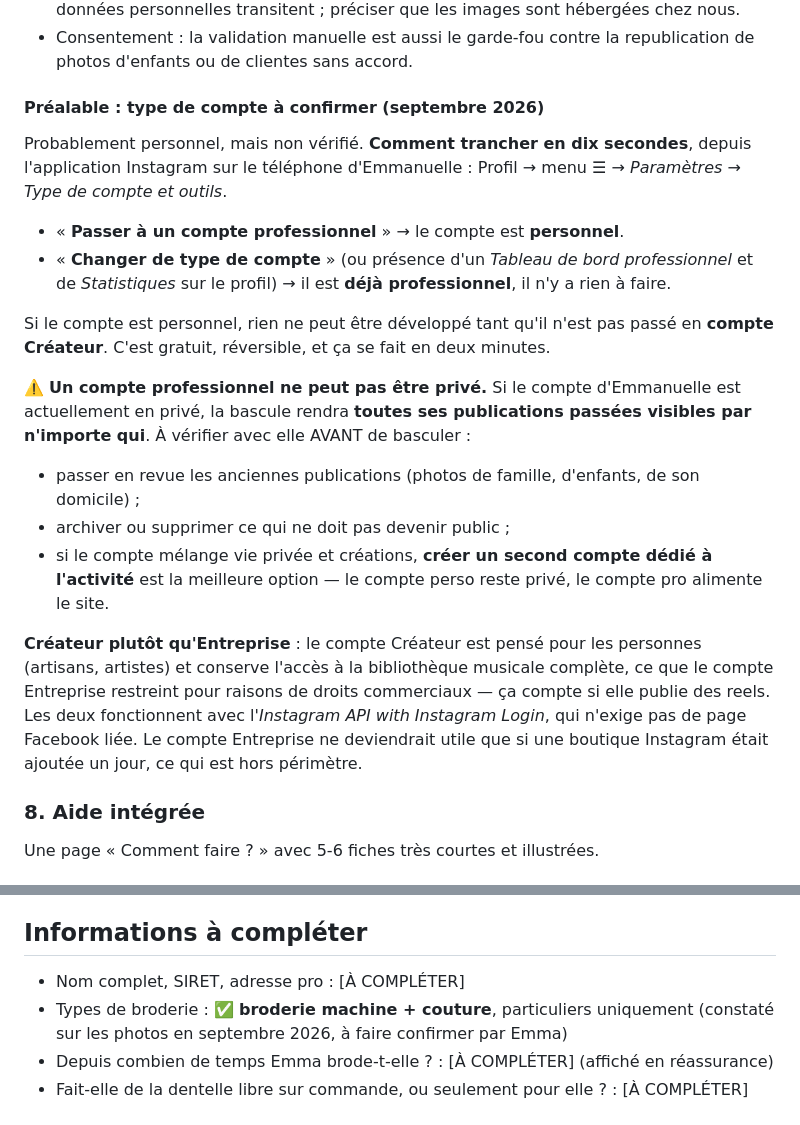
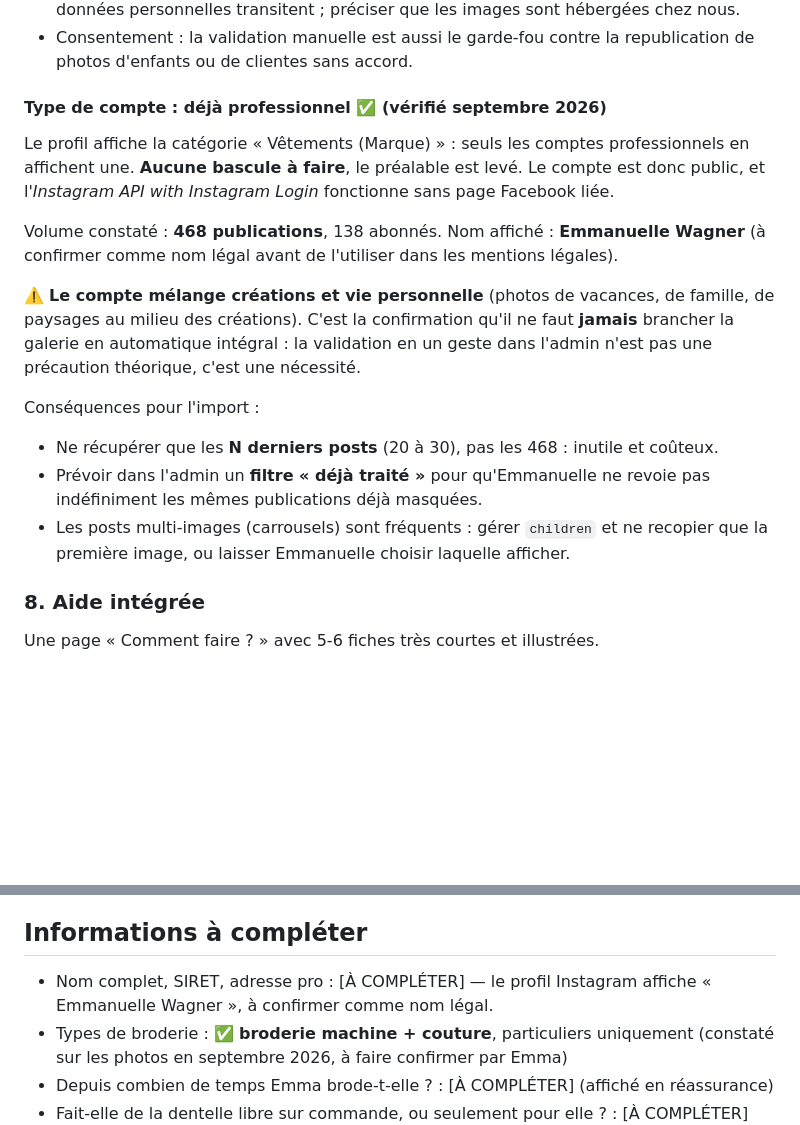
Before and after one commit to 58np95y6s6-svg/Emma-couture, a Markdown page: CLAUDE.md, 2 parts joined by grey strips. Drawn GitHub-style; blank space fills up the shorter version.

Commit message:
CDC : le compte Instagram est déjà professionnel
Vérifié sur capture : la catégorie « Vêtements (Marque) » n'existe que sur
les comptes professionnels. Aucune bascule nécessaire, le préalable est levé.

Le compte mélange créations et vie personnelle (468 publications) : cela
confirme que la validation manuelle avant publication est indispensable.
Ajout de trois contraintes d'import : limiter aux 20-30 derniers posts,
filtre « déjà traité » dans l'admin, gestion des carrousels.

Co-Authored-By: Claude Opus 5 <noreply@anthropic.com>

```diff
--- a/CLAUDE.md
+++ b/CLAUDE.md
@@ -392,31 +392,25 @@ Contraintes techniques à respecter :
 - Consentement : la validation manuelle est aussi le garde-fou contre la republication de photos
   d'enfants ou de clientes sans accord.
 
-#### Préalable : type de compte **à confirmer** (septembre 2026)
-Probablement personnel, mais non vérifié. **Comment trancher en dix secondes**, depuis
-l'application Instagram sur le téléphone d'Emmanuelle :
-Profil → menu ☰ → *Paramètres* → *Type de compte et outils*.
-- « **Passer à un compte professionnel** » → le compte est **personnel**.
-- « **Changer de type de compte** » (ou présence d'un *Tableau de bord professionnel* et de
-  *Statistiques* sur le profil) → il est **déjà professionnel**, il n'y a rien à faire.
+#### Type de compte : **déjà professionnel** ✅ (vérifié septembre 2026)
+Le profil affiche la catégorie « Vêtements (Marque) » : seuls les comptes professionnels en
+affichent une. **Aucune bascule à faire**, le préalable est levé. Le compte est donc public, et
+l'*Instagram API with Instagram Login* fonctionne sans page Facebook liée.
 
-Si le compte est personnel, rien ne peut être développé tant qu'il n'est pas passé en
-**compte Créateur**. C'est gratuit, réversible, et ça se fait en deux minutes.
+Volume constaté : **468 publications**, 138 abonnés. Nom affiché : **Emmanuelle Wagner**
+(à confirmer comme nom légal avant de l'utiliser dans les mentions légales).
 
-⚠️ **Un compte professionnel ne peut pas être privé.** Si le compte d'Emmanuelle est actuellement
-en privé, la bascule rendra **toutes ses publications passées visibles par n'importe qui**.
-À vérifier avec elle AVANT de basculer :
-- passer en revue les anciennes publications (photos de famille, d'enfants, de son domicile) ;
-- archiver ou supprimer ce qui ne doit pas devenir public ;
-- si le compte mélange vie privée et créations, **créer un second compte dédié à l'activité**
-  est la meilleure option — le compte perso reste privé, le compte pro alimente le site.
+⚠️ **Le compte mélange créations et vie personnelle** (photos de vacances, de famille, de
+paysages au milieu des créations). C'est la confirmation qu'il ne faut **jamais** brancher la
+galerie en automatique intégral : la validation en un geste dans l'admin n'est pas une précaution
+théorique, c'est une nécessité.
 
-**Créateur plutôt qu'Entreprise** : le compte Créateur est pensé pour les personnes (artisans,
-artistes) et conserve l'accès à la bibliothèque musicale complète, ce que le compte Entreprise
-restreint pour raisons de droits commerciaux — ça compte si elle publie des reels. Les deux
-fonctionnent avec l'*Instagram API with Instagram Login*, qui n'exige pas de page Facebook liée.
-Le compte Entreprise ne deviendrait utile que si une boutique Instagram était ajoutée un jour,
-ce qui est hors périmètre.
+Conséquences pour l'import :
+- Ne récupérer que les **N derniers posts** (20 à 30), pas les 468 : inutile et coûteux.
+- Prévoir dans l'admin un **filtre « déjà traité »** pour qu'Emmanuelle ne revoie pas
+  indéfiniment les mêmes publications déjà masquées.
+- Les posts multi-images (carrousels) sont fréquents : gérer `children` et ne recopier que la
+  première image, ou laisser Emmanuelle choisir laquelle afficher.
 
 ### 8. Aide intégrée
 Une page « Comment faire ? » avec 5-6 fiches très courtes et illustrées.
@@ -451,7 +445,8 @@ Une page « Comment faire ? » avec 5-6 fiches très courtes et illustrées.
 - Checklist de lancement : Google Business Profile, Search Console, liens réseaux, QR codes.
 
 ## Informations à compléter
-- Nom complet, SIRET, adresse pro : [À COMPLÉTER]
+- Nom complet, SIRET, adresse pro : [À COMPLÉTER] — le profil Instagram affiche
+  « Emmanuelle Wagner », à confirmer comme nom légal.
 - Types de broderie : ✅ **broderie machine + couture**, particuliers uniquement (constaté sur les
   photos en septembre 2026, à faire confirmer par Emma)
 - Depuis combien de temps Emma brode-t-elle ? : [À COMPLÉTER] (affiché en réassurance)
```
